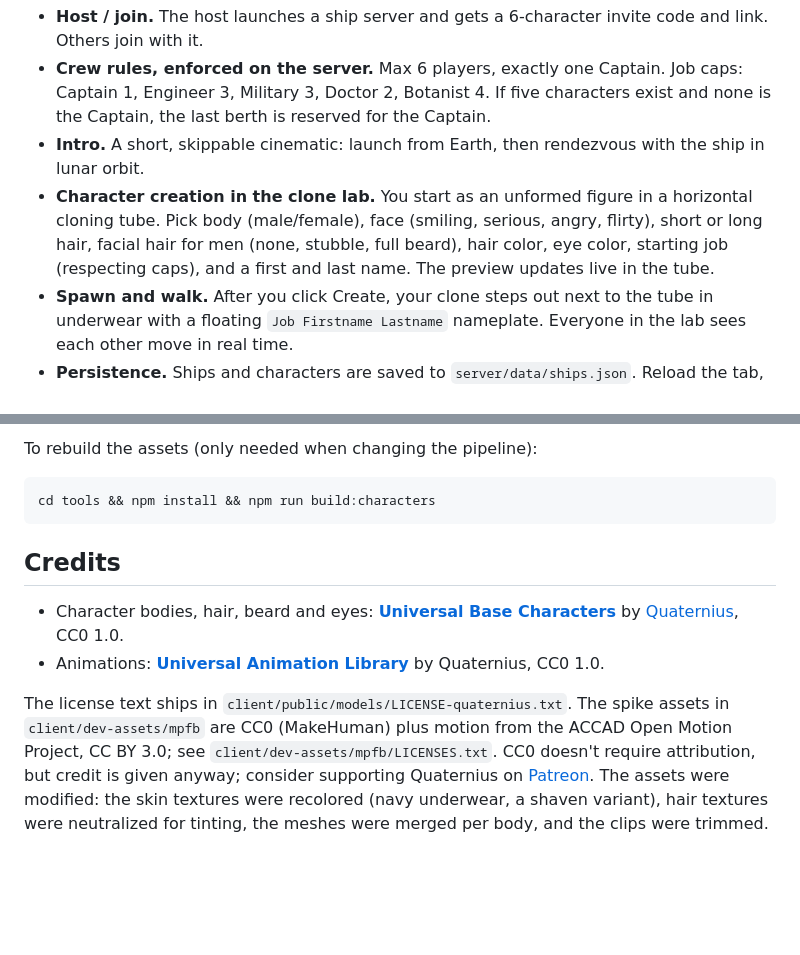
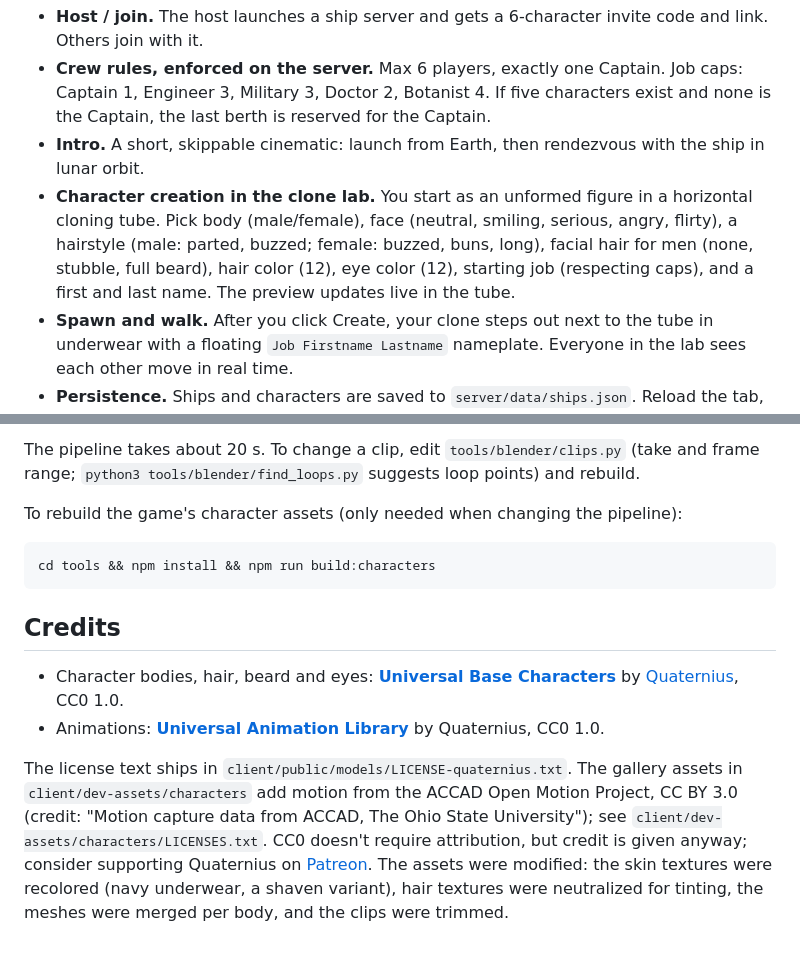
Before and after one commit to HolmesJl/First-Contact, a Markdown page: README.md, 2 parts joined by grey strips. GitHub-like rendering; blank space fills up the shorter version.

````diff
--- a/README.md
+++ b/README.md
@@ -7,7 +7,7 @@ This repo is the **first playable slice**:
 - **Host / join.** The host launches a ship server and gets a 6-character invite code and link. Others join with it.
 - **Crew rules, enforced on the server.** Max 6 players, exactly one Captain. Job caps: Captain 1, Engineer 3, Military 3, Doctor 2, Botanist 4. If five characters exist and none is the Captain, the last berth is reserved for the Captain.
 - **Intro.** A short, skippable cinematic: launch from Earth, then rendezvous with the ship in lunar orbit.
-- **Character creation in the clone lab.** You start as an unformed figure in a horizontal cloning tube. Pick body (male/female), face (smiling, serious, angry, flirty), short or long hair, facial hair for men (none, stubble, full beard), hair color, eye color, starting job (respecting caps), and a first and last name. The preview updates live in the tube.
+- **Character creation in the clone lab.** You start as an unformed figure in a horizontal cloning tube. Pick body (male/female), face (neutral, smiling, serious, angry, flirty), a hairstyle (male: parted, buzzed; female: buzzed, buns, long), facial hair for men (none, stubble, full beard), hair color (12), eye color (12), starting job (respecting caps), and a first and last name. The preview updates live in the tube.
 - **Spawn and walk.** After you click Create, your clone steps out next to the tube in underwear with a floating `Job Firstname Lastname` nameplate. Everyone in the lab sees each other move in real time.
 - **Persistence.** Ships and characters are saved to `server/data/ships.json`. Reload the tab, or come back later with the invite link, and you rejoin as the same character.
 
@@ -133,6 +147,8 @@ cd tools && npm install && npm run build:mpfb
 ```
 
-To rebuild the assets (only needed when changing the pipeline):
+The pipeline takes about 20 s. To change a clip, edit `tools/blender/clips.py` (take and frame range; `python3 tools/blender/find_loops.py` suggests loop points) and rebuild.
+
+To rebuild the game's character assets (only needed when changing the pipeline):
 
 ```bash
 cd tools && npm install && npm run build:characters
@@ -143,4 +159,4 @@ cd tools && npm install && npm run build:characters
 - Character bodies, hair, beard and eyes: **[Universal Base Characters](https://quaternius.com/packs/universalbasecharacters.html)** by [Quaternius](https://quaternius.com), CC0 1.0.
 - Animations: **[Universal Animation Library](https://quaternius.com/packs/universalanimationlibrary.html)** by Quaternius, CC0 1.0.
 
-The license text ships in `client/public/models/LICENSE-quaternius.txt`. The spike assets in `client/dev-assets/mpfb` are CC0 (MakeHuman) plus motion from the ACCAD Open Motion Project, CC BY 3.0; see `client/dev-assets/mpfb/LICENSES.txt`. CC0 doesn't require attribution, but credit is given anyway; consider supporting Quaternius on [Patreon](https://www.patreon.com/quaternius). The assets were modified: the skin textures were recolored (navy underwear, a shaven variant), hair textures were neutralized for tinting, the meshes were merged per body, and the clips were trimmed.
+The license text ships in `client/public/models/LICENSE-quaternius.txt`. The gallery assets in `client/dev-assets/characters` add motion from the ACCAD Open Motion Project, CC BY 3.0 (credit: "Motion capture data from ACCAD, The Ohio State University"); see `client/dev-assets/characters/LICENSES.txt`. CC0 doesn't require attribution, but credit is given anyway; consider supporting Quaternius on [Patreon](https://www.patreon.com/quaternius). The assets were modified: the skin textures were recolored (navy underwear, a shaven variant), hair textures were neutralized for tinting, the meshes were merged per body, and the clips were trimmed.
````
Also changed, not shown: other parts of README.md (+24 -10 lines).
